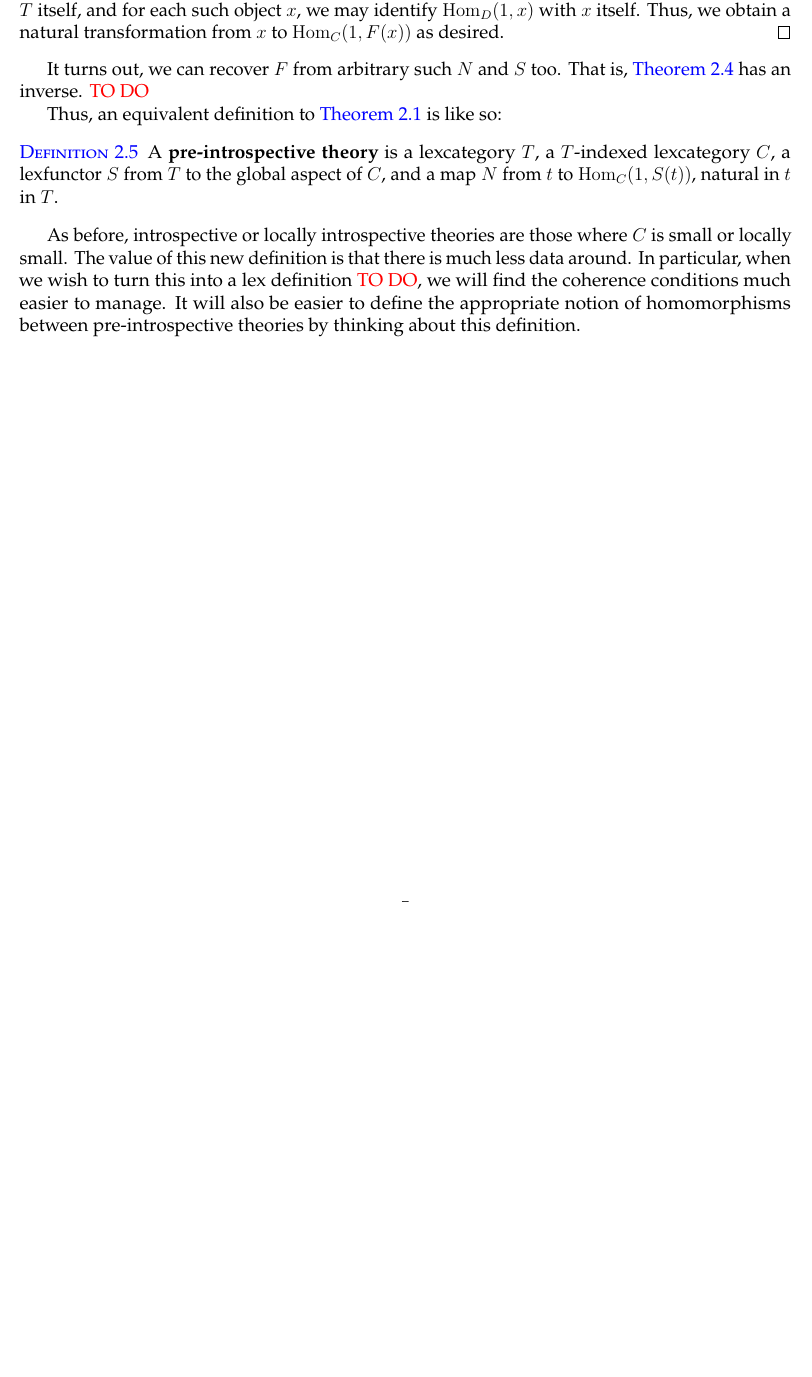
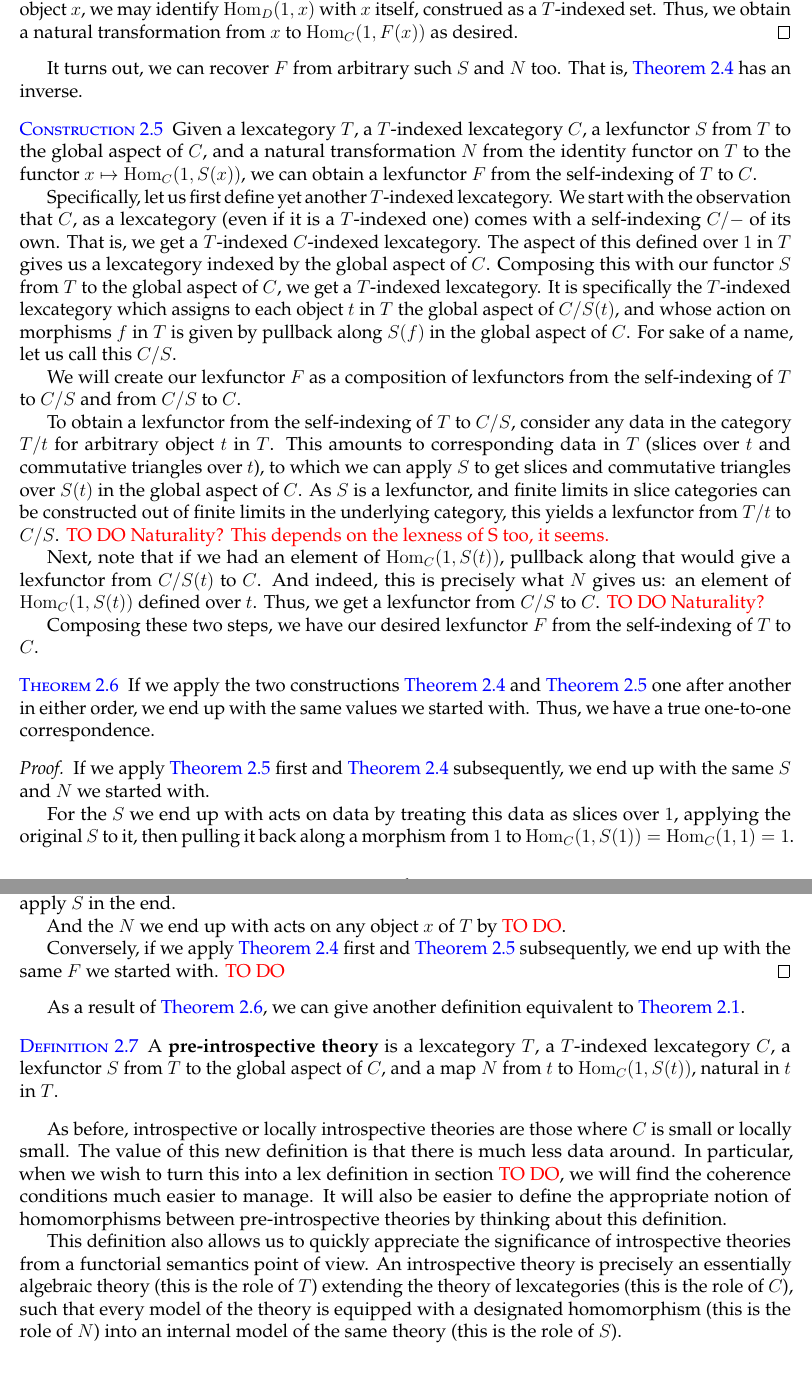
Before and after one commit to SridharRamesh/SR-categories, a LaTeX paper (main.tex, which reads IntrospectiveTheory.tex): part of page 5 of 5 before the commit and two parts of pages 6 and 7 of 7 after it, the two joined at a grey line, cut so that both start at the same text, the shorter picture padded with empty space. Compiled offline with pdfLaTeX.

Commit message:
Tinkering

```diff
--- a/IntrospectiveTheory.tex
+++ b/IntrospectiveTheory.tex
@@ -67,13 +67,42 @@ Given any functor $F$ between any $T$-indexed categories $D$ and $C$, we obtain
 
-If we now take $D$ to be the self-indexing of $T$, its globally defined objects and morphisms are $T$ itself, and for each such object $x$, we may identify $\Hom_D(1, x)$ with $x$ itself. Thus, we obtain a natural transformation from $x$ to $\Hom_C(1, F(x))$ as desired.
+If we now take $D$ to be the self-indexing of $T$, its global aspect is $T$ itself, and for each such object $x$, we may identify $\Hom_D(1, x)$ with $x$ itself, construed as a $T$-indexed set. Thus, we obtain a natural transformation from $x$ to $\Hom_C(1, F(x))$ as desired.
 \end{proof}
 
-It turns out, we can recover $F$ from arbitrary such $N$ and $S$ too. That is, \cref{SAndN} has an inverse. \TODO
+It turns out, we can recover $F$ from arbitrary such $S$ and $N$ too. That is, \cref{SAndN} has an inverse.
 
-Thus, an equivalent definition to \cref{IntrospectiveTheory} is like so:
+\begin{construction}\label{InvertSAndN}
+Given a lexcategory $T$, a $T$-indexed lexcategory $C$, a lexfunctor $S$ from $T$ to the global aspect of $C$, and a natural transformation $N$ from the identity functor on $T$ to the functor $x \mapsto \Hom_C(1, S(x))$, we can obtain a lexfunctor $F$ from the self-indexing of $T$ to $C$.
+
+Specifically, let us first define yet another $T$-indexed lexcategory. We start with the observation that $C$, as a lexcategory (even if it is a $T$-indexed one) comes with a self-indexing $C/-$ of its own. That is, we get a $T$-indexed $C$-indexed lexcategory. The aspect of this defined over $1$ in $T$ gives us a lexcategory indexed by the global aspect of $C$. Composing this with our functor $S$ from $T$ to the global aspect of $C$, we get a $T$-indexed lexcategory. It is specifically the $T$-indexed lexcategory which assigns to each object $t$ in $T$ the global aspect of $C/S(t)$, and whose action on morphisms $f$ in $T$ is given by pullback along $S(f)$ in the global aspect of $C$. For sake of a name, let us call this $C/S$.
+
+We will create our lexfunctor $F$ as a composition of lexfunctors from the self-indexing of $T$ to $C/S$ and from $C/S$ to $C$.
+
+To obtain a lexfunctor from the self-indexing of $T$ to $C/S$, consider any data in the category $T/t$ for arbitrary object $t$ in $T$. This amounts to corresponding data in $T$ (slices over $t$ and commutative triangles over $t$), to which we can apply $S$ to get slices and commutative triangles over $S(t)$ in the global aspect of $C$. As $S$ is a lexfunctor, and finite limits in slice categories can be constructed out of finite limits in the underlying category, this yields a lexfunctor from $T/t$ to $C/S$. \TODOinline{Naturality? This depends on the lexness of S too, it seems.}
+
+Next, note that if we had an element of $\Hom_C(1, S(t))$, pullback along that would give a lexfunctor from $C/S(t)$ to $C$. And indeed, this is precisely what $N$ gives us: an element of $\Hom_C(1, S(t))$ defined over $t$. Thus, we get a lexfunctor from $C/S$ to $C$. \TODOinline{Naturality?}
+
+Composing these two steps, we have our desired lexfunctor $F$ from the self-indexing of $T$ to $C$.
+\end{construction}
+
+\begin{theorem}\label{SAndNCorrespondence}
+If we apply the two constructions \cref{SAndN} and \cref{InvertSAndN} one after another in either order, we end up with the same values we started with. Thus, we have a true one-to-one correspondence.
+\end{theorem}
+\begin{proof}
+If we apply \cref{InvertSAndN} first and \cref{SAndN} subsequently, we end up with the same $S$ and $N$ we started with.
+
+For the $S$ we end up with acts on data by treating this data as slices over $1$, applying the original $S$ to it, then pulling it back along a morphism from $1$ to $\Hom_C(1, S(1)) = \Hom_C(1, 1) = 1$. This morphism from $1$ to $1$ must be the identity, and so we have done nothing here but simply apply $S$ in the end.
+
+And the $N$ we end up with acts on any object $x$ of $T$ by \TODO.
+
+Conversely, if we apply \cref{SAndN} first and \cref{InvertSAndN} subsequently, we end up with the same $F$ we started with. \TODO
+\end{proof}
+
+As a result of \cref{SAndNCorrespondence}, we can give another definition equivalent to \cref{IntrospectiveTheory}.
 
 \begin{definition}\label{IntrospectiveTheoryNS}
 A \defined{pre-introspective theory} is a lexcategory $T$, a $T$-indexed lexcategory $C$, a lexfunctor $S$ from $T$ to the global aspect of $C$, and a map $N$ from $t$ to $\Hom_C(1, S(t))$, natural in $t$ in $T$.
 \end{definition}
 
-As before, introspective or locally introspective theories are those where $C$ is small or locally small. The value of this new definition is that there is much less data around. In particular, when we wish to turn this into a lex definition \TODO, we will find the coherence conditions much easier to manage. It will also be easier to define the appropriate notion of homomorphisms between pre-introspective theories by thinking about this definition.
+As before, introspective or locally introspective theories are those where $C$ is small or locally small. The value of this new definition is that there is much less data around. In particular, when we wish to turn this into a lex definition in section \TODO, we will find the coherence conditions much easier to manage. It will also be easier to define the appropriate notion of homomorphisms between pre-introspective theories by thinking about this definition.
+
+This definition also allows us to quickly appreciate the significance of introspective theories from a functorial semantics point of view. An introspective theory is precisely an essentially algebraic theory (this is the role of $T$) extending the theory of lexcategories (this is the role of $C$), such that every model of the theory is equipped with a designated homomorphism (this is the role of $N$) into an internal model of the same theory (this is the role of $S$).
```
Also changed, not shown: Preliminaries.tex (+9 -7 lines), prelude.tex (+4 -2 lines), Pedantic.tex (renamed from pedantic.tex), IntrospectiveTheory.tex (8 more changed lines).
